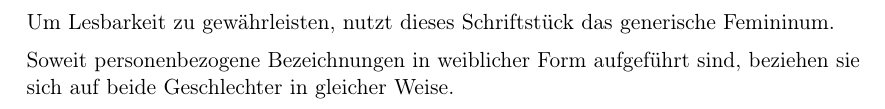
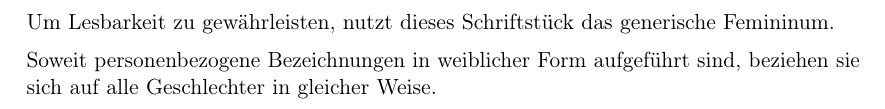
Before and after one commit to FachschaftMathPhysInfo/Programmiervorkurs, a LaTeX document (vorkurs.tex): part of page 1 of 43, cut so that both start at the same text. Compiled offline with pdfLaTeX.

Commit message:
alle Geschlechter, fixes #4

```diff
--- a/vorkurs.tex
+++ b/vorkurs.tex
@@ -24,7 +24,7 @@ Um Lesbarkeit zu gewährleisten, nutzt dieses Schriftstück das generische
 Femininum.
 
 Soweit personenbezogene Bezeichnungen in weiblicher Form aufgeführt sind,
-beziehen sie sich auf beide Geschlechter in gleicher Weise.
+beziehen sie sich auf alle Geschlechter in gleicher Weise.
 
 \clearpage
 
```
